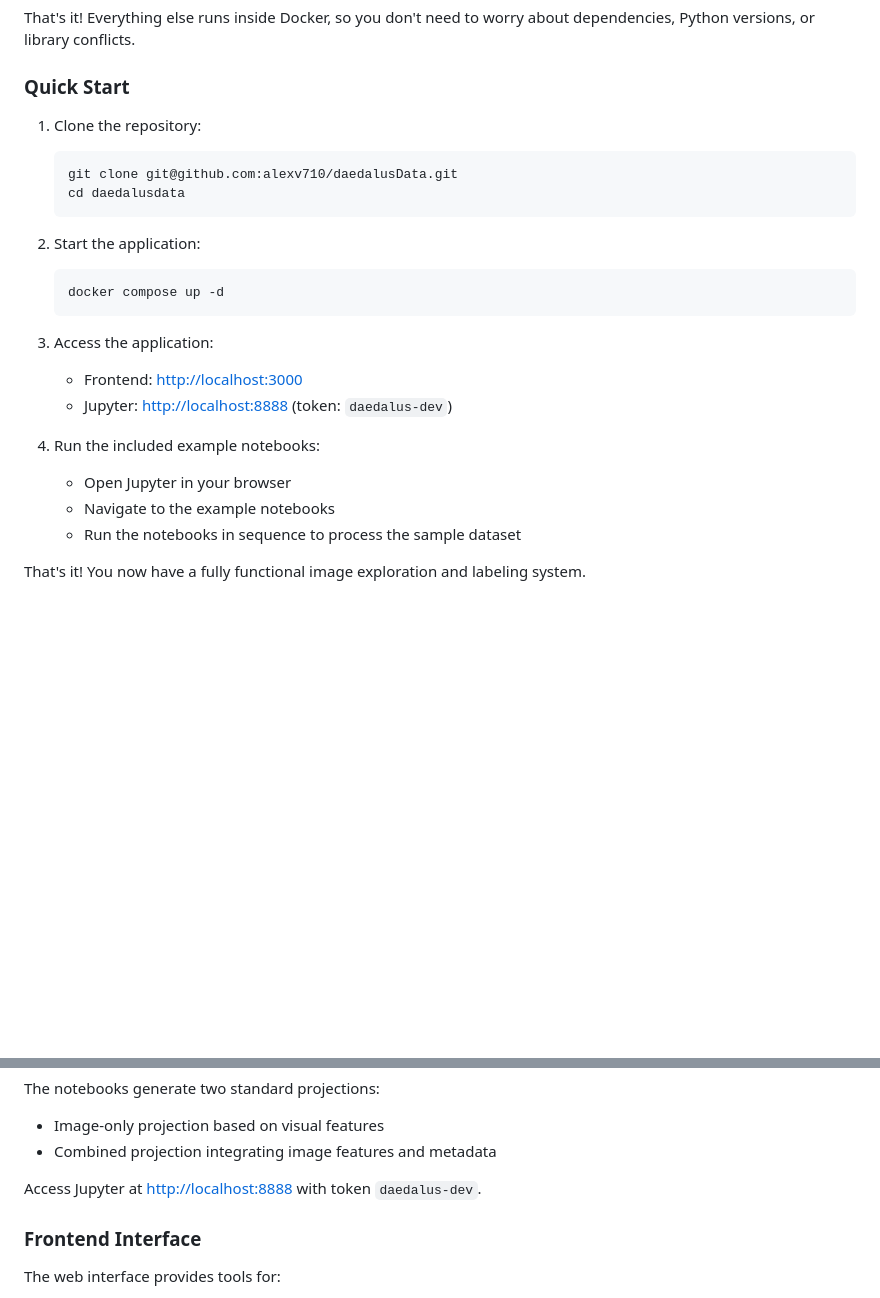
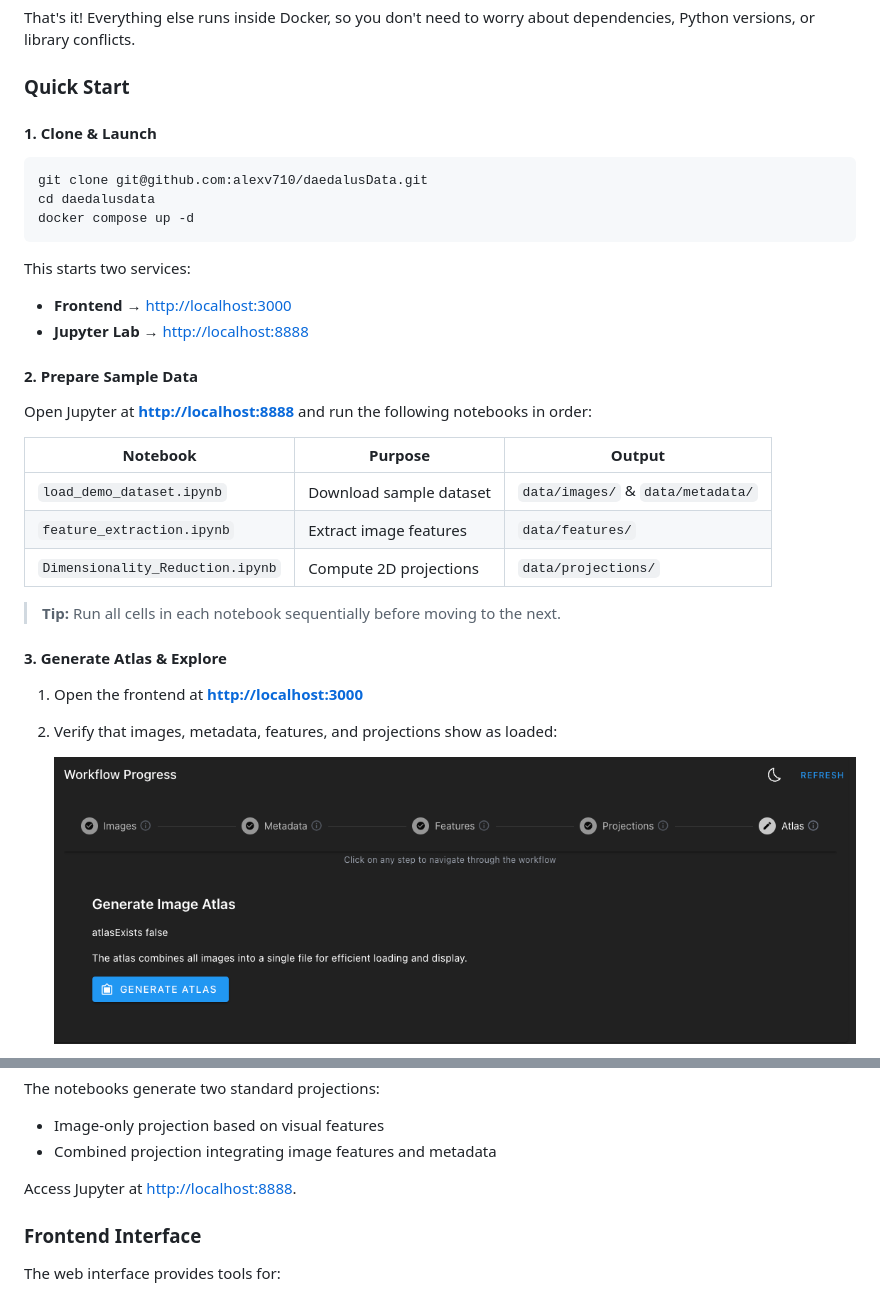
Before and after one commit to alexv710/daedalusData, a Markdown page: README.md, 2 parts joined by grey strips. Rendered like a GitHub page; pictures changed too: docs/status.png (added); blank space fills up the shorter version.

Commit message:
docs: improve post-Docker onboarding instructions in README
Closes #142

````diff
--- a/README.md
+++ b/README.md
@@ -49,24 +49,34 @@ That's it! Everything else runs inside Docker, so you don't need to worry about
 
 ### Quick Start
 
-1. Clone the repository:
-   ```bash
-   git clone git@github.com:alexv710/daedalusData.git
-   cd daedalusdata
-   ```
+#### 1. Clone & Launch
 
-2. Start the application:
-   ```bash
-   docker compose up -d
-   ```
+```bash
+git clone git@github.com:alexv710/daedalusData.git
+cd daedalusdata
+docker compose up -d
+```
 
-3. Access the application:
-   - Frontend: [http://localhost:3000](http://localhost:3000)
-   - Jupyter: [http://localhost:8888](http://localhost:8888) (token: `daedalus-dev`)
+This starts two services:
+- **Frontend** → [http://localhost:3000](http://localhost:3000)
+- **Jupyter Lab** → [http://localhost:8888](http://localhost:8888)
 
-4. Run the included example notebooks:
-   - Open Jupyter in your browser
-   - Navigate to the example notebooks
-   - Run the notebooks in sequence to process the sample dataset
+#### 2. Prepare Sample Data
 
-That's it! You now have a fully functional image exploration and labeling system.
+Open Jupyter at **[http://localhost:8888](http://localhost:8888)** and run the following notebooks in order:
+
+| Notebook | Purpose | Output |
+|----------|---------|--------|
+| `load_demo_dataset.ipynb` | Download sample dataset | `data/images/` & `data/metadata/` |
+| `feature_extraction.ipynb` | Extract image features | `data/features/` |
+| `Dimensionality_Reduction.ipynb` | Compute 2D projections | `data/projections/` |
+
+> **Tip:** Run all cells in each notebook sequentially before moving to the next.
+
+#### 3. Generate Atlas & Explore
+
+1. Open the frontend at **[http://localhost:3000](http://localhost:3000)**
+2. Verify that images, metadata, features, and projections show as loaded:
+
+   ![DaedalusData Status](docs/status.png)
+
@@ -271,7 +288,7 @@ The notebooks generate two standard projections:
 - Image-only projection based on visual features
 - Combined projection integrating image features and metadata
 
-Access Jupyter at [http://localhost:8888](http://localhost:8888) with token `daedalus-dev`.
+Access Jupyter at [http://localhost:8888](http://localhost:8888).
 
 ### Frontend Interface
 
````
Also changed, not shown: other parts of README.md (+8 -1 lines), docs/atlas-loaded.png (added), docs/atlas-status.png (added).
